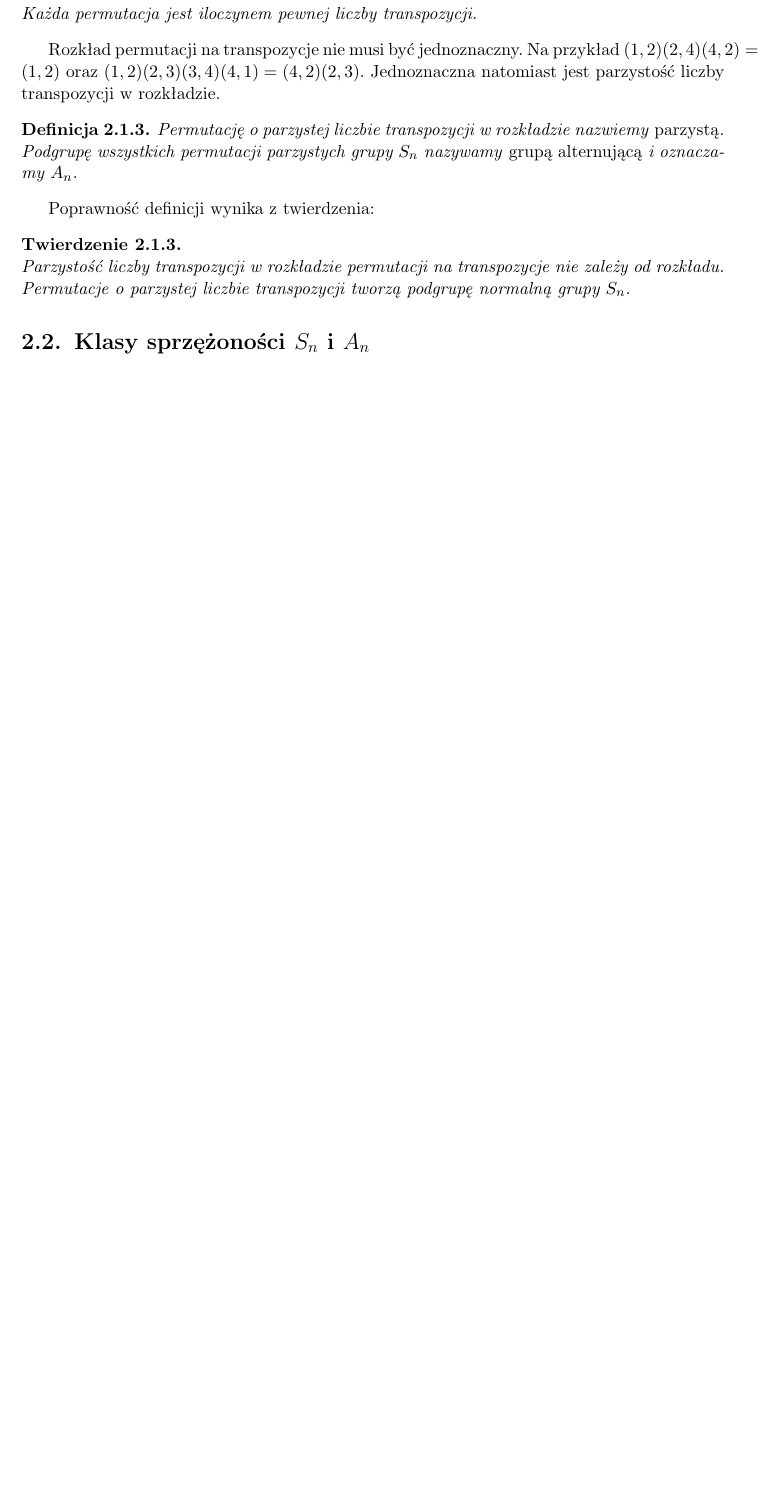
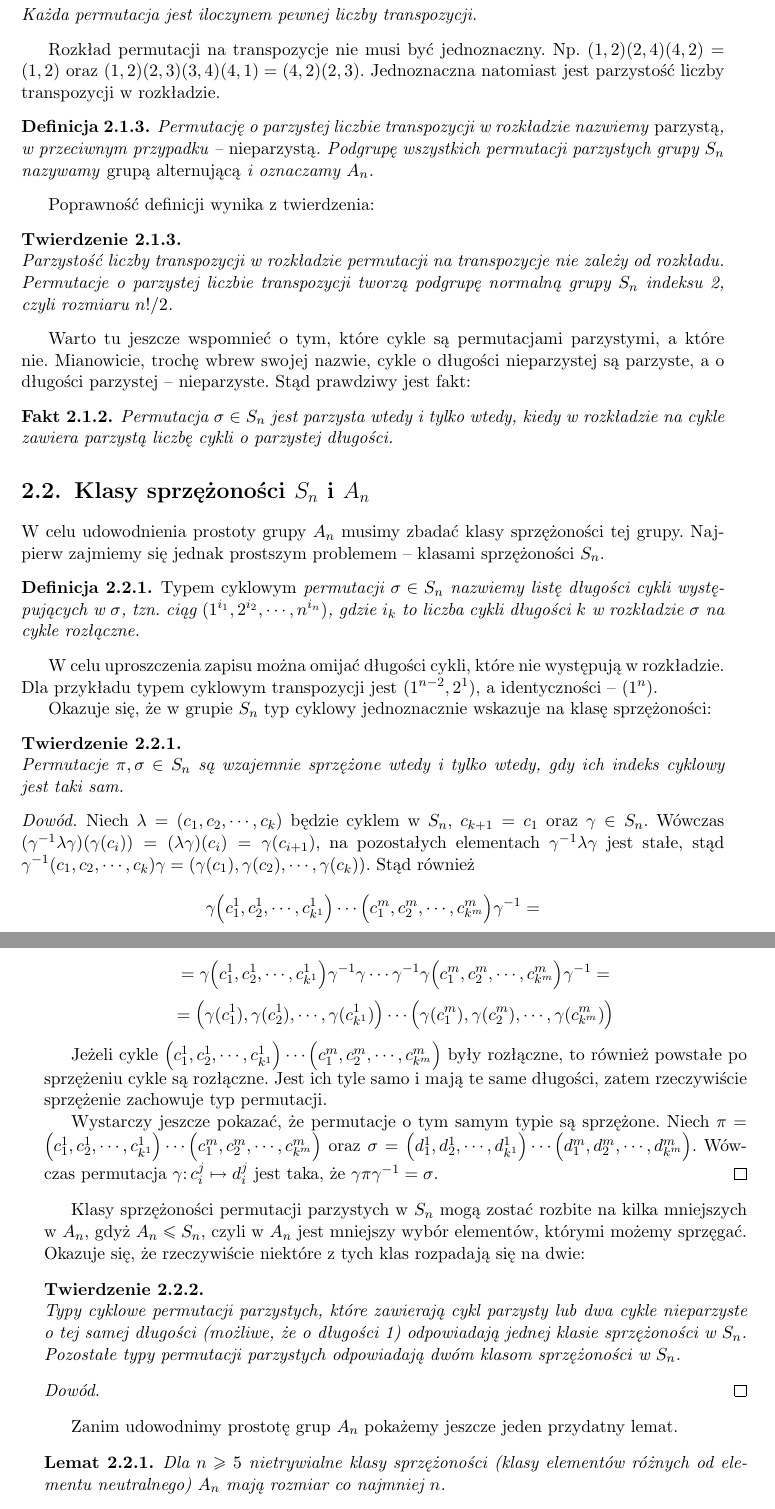
Before and after one commit to dmalinowski/licencjat, a LaTeX thesis (licencjat.tex): part of page 14 of 21 before the commit and two parts of pages 14 and 15 of 23 after it, the two joined at a grey line, cut so that both start at the same text, the shorter picture padded with empty space. Compiled offline with pdfLaTeX.

Commit message:
Częściowo skończony rozdział o klasach sprzężoności A_n/S_n

```diff
--- a/licencjat.tex
+++ b/licencjat.tex
@@ -280,11 +283,12 @@ Transpozycję są cegiełkami, z których można budować permutacje, tzn.
 \end{thh}
 
 Rozkład permutacji na transpozycje nie musi być jednoznaczny.
-Na przykład $(1, 2) (2, 4) (4, 2) = (1, 2)$ oraz $(1, 2) (2, 3) (3, 4) (4, 1) = (4, 2) (2, 3)$.
+Np. $(1, 2) (2, 4) (4, 2) = (1, 2)$ oraz $(1, 2) (2, 3) (3, 4) (4, 1) = (4, 2) (2, 3)$.
 Jednoznaczna natomiast jest parzystość liczby transpozycji w rozkładzie.
 
 \begin{deff}
-	Permutację o parzystej liczbie transpozycji w rozkładzie nazwiemy \emph{parzystą}.
+	Permutację o parzystej liczbie transpozycji w rozkładzie nazwiemy \emph{parzystą},
+	w przeciwnym przypadku -- \emph{nieparzystą}.
 	Podgrupę wszystkich permutacji parzystych grupy $S_n$ nazywamy \emph{grupą alternującą} i oznaczamy $A_n$.
 \end{deff}
 
@@ -293,16 +297,85 @@ Poprawność definicji wynika z twierdzenia:
 
 \begin{thh} $ $ \\
 	Parzystość liczby transpozycji w rozkładzie permutacji na transpozycje nie zależy od rozkładu.
-	Permutacje o parzystej liczbie transpozycji tworzą podgrupę normalną grupy $S_n$.
+	Permutacje o parzystej liczbie transpozycji tworzą podgrupę normalną grupy $S_n$ indeksu 2, czyli rozmiaru $n!/2$.
 \end{thh}
 
+Warto tu jeszcze wspomnieć o tym, które cykle są permutacjami parzystymi, a które nie.
+Mianowicie, trochę wbrew swojej nazwie, cykle o długości nieparzystej są parzyste,
+a o długości parzystej -- nieparzyste.
+Stąd prawdziwy jest fakt:
 
-
+\begin{fact}
+	Permutacja $\sigma \in S_n$ jest parzysta wtedy i tylko wtedy, kiedy w rozkładzie na cykle
+	zawiera parzystą liczbę cykli o parzystej długości.
+\end{fact}
 
 
 \section{Klasy sprzężoności $S_n$ i $A_n$}
 
+W celu udowodnienia prostoty grupy $A_n$ musimy zbadać klasy sprzężoności tej grupy.
+Najpierw zajmiemy się jednak prostszym problemem -- klasami sprzężoności $S_n$.
+
+\begin{deff}
+	\emph{Typem cyklowym} permutacji $\sigma \in S_n$ nazwiemy listę długości cykli występujących w $\sigma$,
+	tzn. ciąg $(1^{i_1}, 2^{i_2}, \cdots, n^{i_n})$,
+	gdzie $i_k$ to liczba cykli długości $k$ w rozkładzie $\sigma$ na cykle rozłączne.
+\end{deff}
+W celu uproszczenia zapisu można omijać długości cykli, które nie występują w rozkładzie.
+Dla przykładu typem cyklowym transpozycji jest $(1^{n-2}, 2^1)$, a identyczności -- $(1^n)$.
+
+Okazuje się, że w grupie $S_n$ typ cyklowy jednoznacznie wskazuje na klasę sprzężoności:
+
+\begin{thh} $ $ \\
+	Permutacje $\pi, \sigma \in S_n$ są wzajemnie sprzężone wtedy i tylko wtedy, gdy ich indeks cyklowy jest taki sam.
+\end{thh}
+\begin{proof}
+	Niech $\lambda = (c_1, c_2, \cdots, c_k)$ będzie cyklem w $S_n$, $c_{k+1} = c_1$ oraz $\gamma \in S_n$.
+	Wówczas $(\gamma^{-1} \lambda \gamma)(\gamma(c_i)) = (\lambda \gamma)(c_i) = \gamma(c_{i+1})$,
+	na pozostałych elementach $\gamma^{-1} \lambda \gamma$ jest stałe,
+	stąd $\gamma^{-1} (c_1, c_2, \cdots, c_k) \gamma = (\gamma(c_1), \gamma(c_2), \cdots, \gamma(c_k))$.
+	Stąd również
+
+		$$\gamma \Big(c_1^1, c_2^1, \cdots, c_{k^1}^1\Big) \cdots \Big(c_1^m, c_2^m, \cdots, c_{k^m}^m \Big) \gamma^{-1} = $$
+		$$ = \gamma \Big(c_1^1, c_2^1, \cdots, c_{k^1}^1\Big) \gamma^{-1} \gamma  \cdots \gamma ^{-1} \gamma \Big(c_1^m, c_2^m, \cdots, c_{k^m}^m\Big) \gamma^{-1} = $$
+		$$ = \Big(\gamma (c_1^1), \gamma (c_2^1), \cdots, \gamma (c_{k^1}^1)\Big) \cdots \Big(\gamma (c_1^m), \gamma (c_2^m), \cdots, \gamma (c_{k^m}^m)\Big)$$
+
+	Jeżeli cykle $\Big(c_1^1, c_2^1, \cdots, c_{k^1}^1\Big) \cdots \Big(c_1^m, c_2^m, \cdots, c_{k^m}^m \Big)$ były rozłączne,
+	to również powstałe po sprzężeniu cykle są rozłączne.
+	Jest ich tyle samo i mają te same długości, zatem rzeczywiście sprzężenie zachowuje typ permutacji.
+
+	Wystarczy jeszcze pokazać, że permutacje o tym samym typie są sprzężone.
+	Niech $\pi =    \Big(c_1^1, c_2^1, \cdots, c_{k^1}^1\Big) \cdots \Big(c_1^m, c_2^m, \cdots, c_{k^m}^m \Big)$
+	oraz  $\sigma = \Big(d_1^1, d_2^1, \cdots, d_{k^1}^1\Big) \cdots \Big(d_1^m, d_2^m, \cdots, d_{k^m}^m \Big)$.
+	Wówczas permutacja $\gamma \colon c_i^j \mapsto d_i^j$ jest taka, że $\gamma \pi \gamma^{-1} = \sigma$.
+\end{proof}
+
+Klasy sprzężoności permutacji parzystych w $S_n$ mogą zostać rozbite na kilka mniejszych w $A_n$,
+gdyż $A_n \le S_n$, czyli w $A_n$ jest mniejszy wybór elementów, którymi możemy sprzęgać.
+Okazuje się, że rzeczywiście niektóre z tych klas rozpadają się na dwie:
+
+\begin{thh} $ $ \\
+	Typy cyklowe permutacji parzystych, które zawierają cykl parzysty lub dwa cykle nieparzyste o tej samej długości (możliwe, że o długości 1)
+	odpowiadają jednej klasie sprzężoności w $S_n$.
+	Pozostałe typy permutacji parzystych odpowiadają dwóm klasom sprzężoności w $S_n$.
+\end{thh}
+\begin{proof}
+ %TODO
+\end{proof}
+
+Zanim udowodnimy prostotę grup $A_n$ pokażemy jeszcze jeden przydatny lemat.
+
+\begin{lemma}
+	Dla $n \ge 5$ nietrywialne klasy sprzężoności (klasy elementów różnych od elementu neutralnego) $A_n$ mają rozmiar co najmniej $n$.
+\end{lemma}
+\begin{proof}
+	%TODO
+\end{proof}
+
+
 \section{Prostota $A_n$}
+
+
 
 
 
```
Also changed, not shown: licencjat.pdf, licencjat.tex (17 more changed lines).
